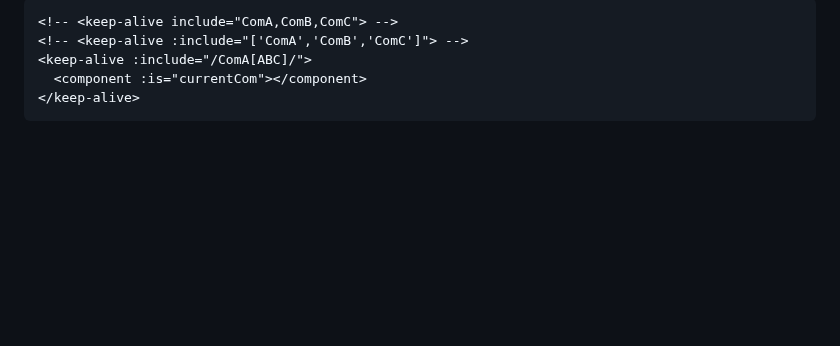
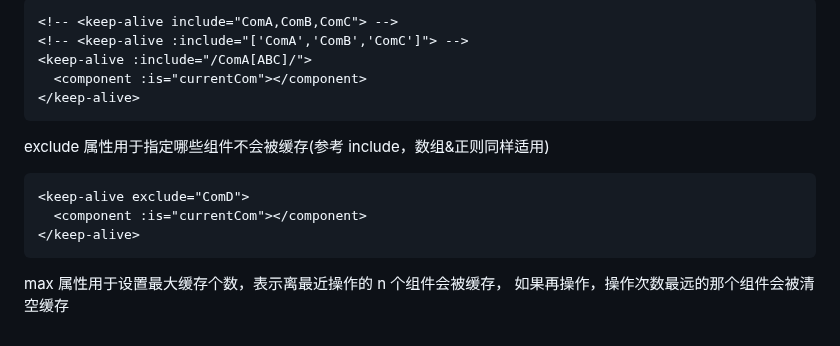
Before and after one commit to thinkerr24/lg-full-stack, a Markdown page: ch2-1-vue/part1-vue-base/vue-base-3-组件.md, the part around the change. Drawn GitHub-style; blank space fills up the shorter version.

Commit message:
keep-alive 组件下

````diff
--- a/ch2-1-vue/part1-vue-base/vue-base-3-组件.md
+++ b/ch2-1-vue/part1-vue-base/vue-base-3-组件.md
@@ -980,3 +980,14 @@ include 属性用于指定哪些组件会被缓存，具有多种设置方式
   <component :is="currentCom"></component>
 </keep-alive>
 ```
+
+exclude 属性用于指定哪些组件不会被缓存(参考 include，数组&正则同样适用)
+
+```html
+<keep-alive exclude="ComD">
+  <component :is="currentCom"></component>
+</keep-alive>
+```
+
+max 属性用于设置最大缓存个数，表示离最近操作的 n 个组件会被缓存，
+如果再操作，操作次数最远的那个组件会被清空缓存
````
